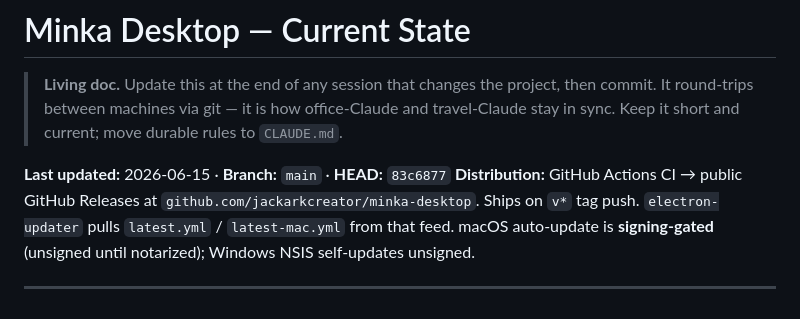
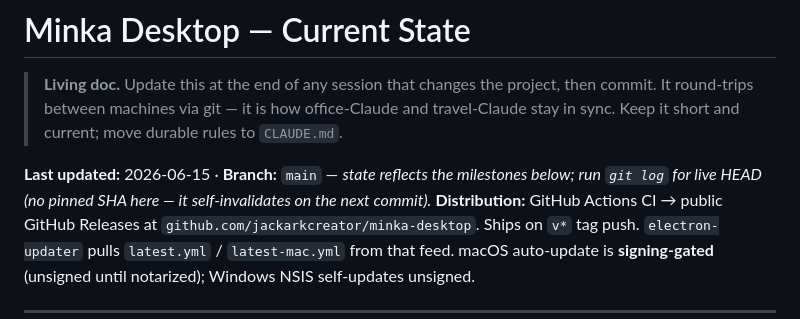
Before and after one commit to jackarkcreator/minka-desktop, a Markdown page: docs/STATE.md, the part around the change. GitHub-like rendering.

Commit message:
docs(state): drop self-invalidating HEAD pin from header
A pinned HEAD SHA in the STATE.md header is stale the moment the
commit that writes it lands. Replace with a pointer to git log; keep
deployed-SHA references (those track prod, not HEAD).

Co-Authored-By: Claude Opus 4.8 (1M context) <noreply@anthropic.com>

```diff
--- a/docs/STATE.md
+++ b/docs/STATE.md
@@ -2,7 +2,7 @@
 
 > **Living doc.** Update this at the end of any session that changes the project, then commit. It round-trips between machines via git — it is how office-Claude and travel-Claude stay in sync. Keep it short and current; move durable rules to `CLAUDE.md`.
 
-**Last updated:** 2026-06-15 · **Branch:** `main` · **HEAD:** `83c6877`
+**Last updated:** 2026-06-15 · **Branch:** `main` — *state reflects the milestones below; run `git log` for live HEAD (no pinned SHA here — it self-invalidates on the next commit).*
 **Distribution:** GitHub Actions CI → public GitHub Releases at `github.com/jackarkcreator/minka-desktop`. Ships on `v*` tag push. `electron-updater` pulls `latest.yml` / `latest-mac.yml` from that feed. macOS auto-update is **signing-gated** (unsigned until notarized); Windows NSIS self-updates unsigned.
 
 ---
```
